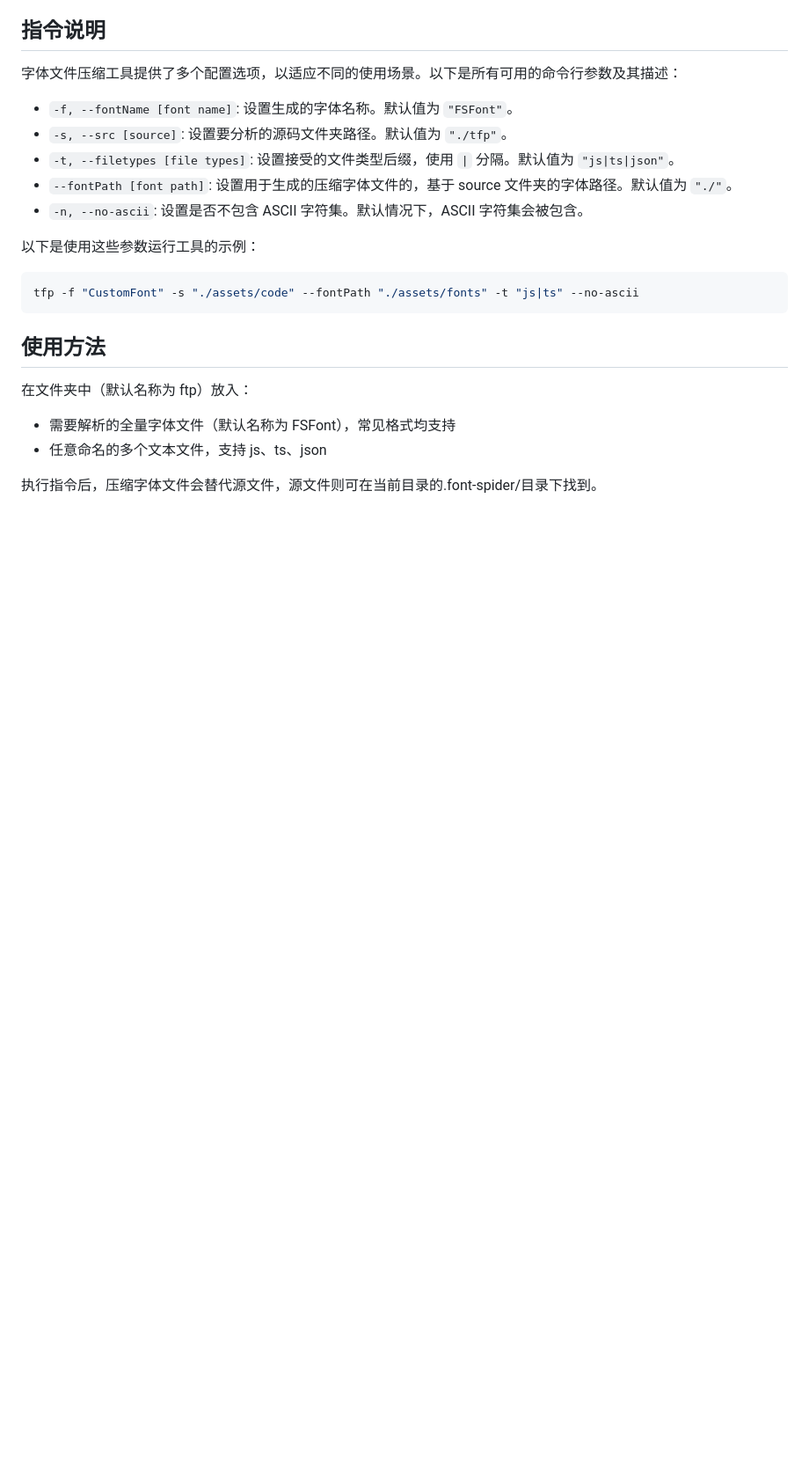
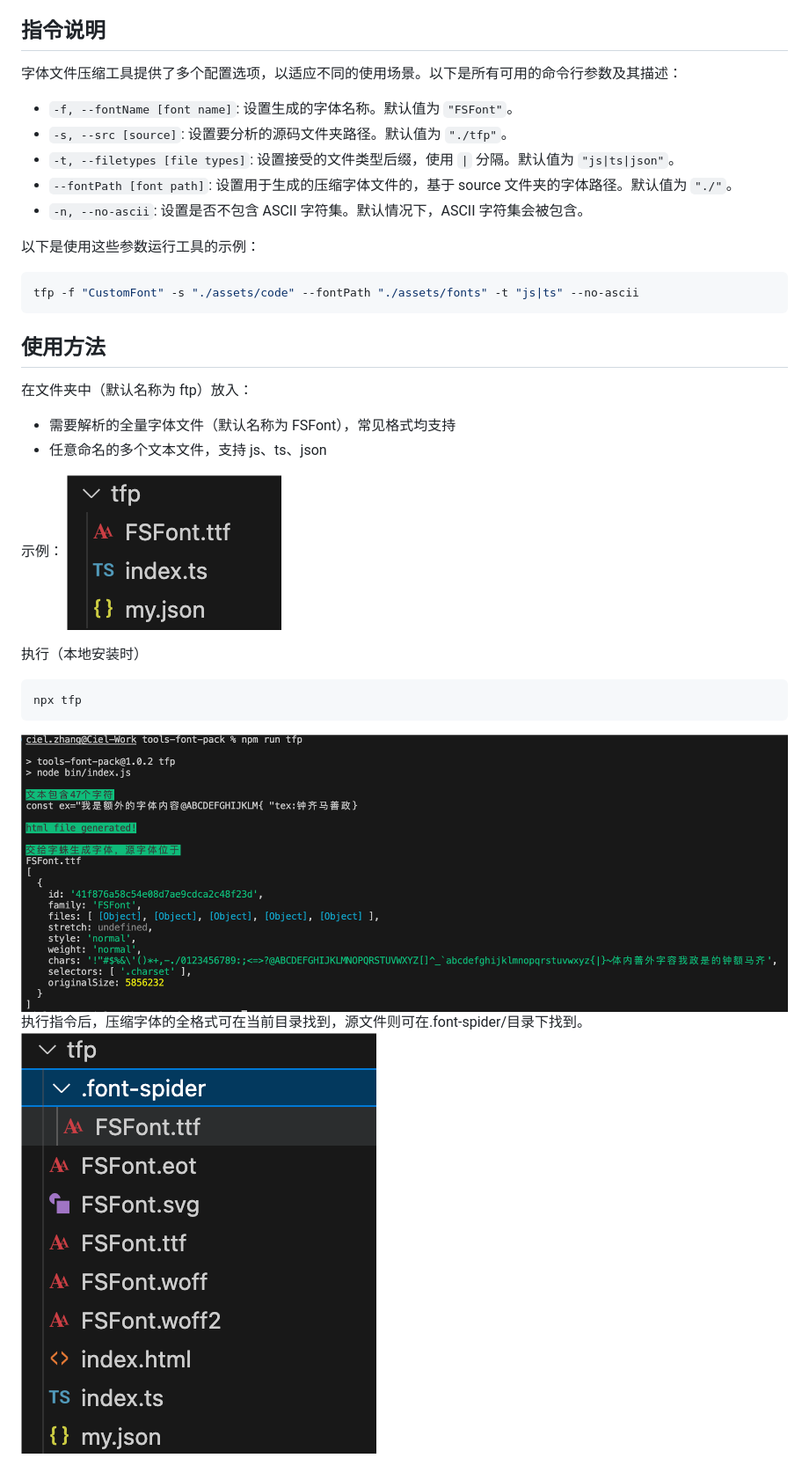
Before and after one commit to NadokaCiel/font-slim, a Markdown page: README.md, the part around the change. Shown: that part at 88% size. Rendered like a GitHub page; pictures changed too: img/category.png (added), img/result-category.png (added), img/result-cmd.png (added); blank space fills up the shorter version.

Commit message:
docs: 说明文档调整

````diff
--- a/README.md
+++ b/README.md
@@ -25,4 +25,15 @@ tfp -f "CustomFont" -s "./assets/code" --fontPath "./assets/fonts" -t "js|ts" --
 - 需要解析的全量字体文件（默认名称为 FSFont），常见格式均支持
 - 任意命名的多个文本文件，支持 js、ts、json
 
-执行指令后，压缩字体文件会替代源文件，源文件则可在当前目录的.font-spider/目录下找到。
+示例：
+![目录示例](./img/category.png)
+
+执行（本地安装时）
+
+```bash
+npx tfp
+```
+
+![命令行结果示例](./img/result-cmd.png)
+执行指令后，压缩字体的全格式可在当前目录找到，源文件则可在.font-spider/目录下找到。
+![目录结果示例](./img/result-category.png)
````
